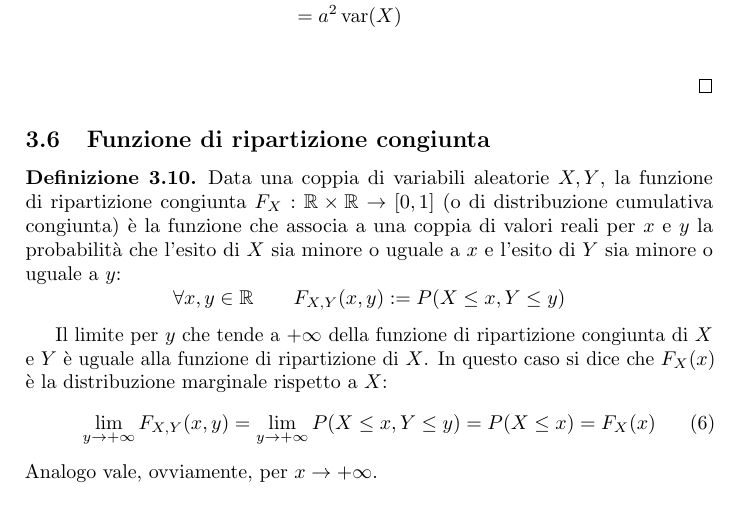
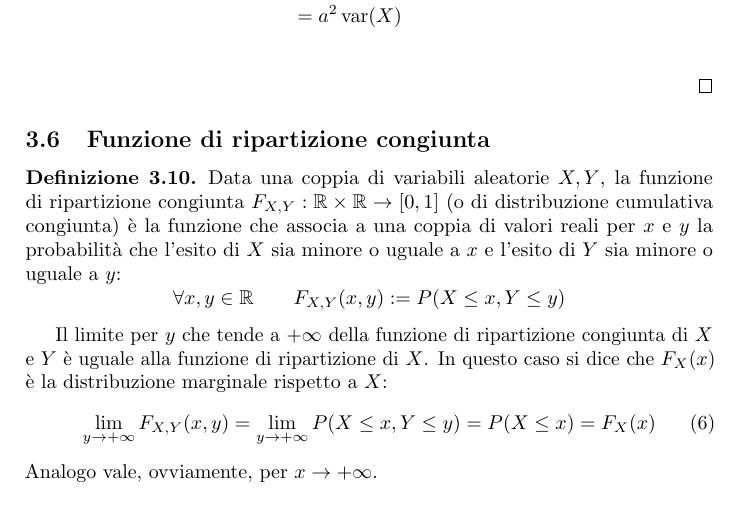
Before and after one commit to sgorblex-unimi/statistica-e-analisi-dei-dati, a LaTeX document (probabilita.tex, which reads sections/03-var_discrete.tex): part of page 13 of 47, cut so that both start at the same text. Compiled offline with pdfLaTeX.

Commit message:
fix typo su 03-var_discrete.tex

```diff
--- a/sections/03-var_discrete.tex
+++ b/sections/03-var_discrete.tex
@@ -206,7 +206,7 @@ In generale, non è detto che la sommatoria che definisce il valore atteso conve
 
 \subsection{Funzione di ripartizione congiunta}
 \begin{defin}
-	Data una coppia di variabili aleatorie $X, Y$, la funzione di ripartizione congiunta $F_X:\R\times\R\to[0,1]$ (o di distribuzione cumulativa congiunta) è la funzione che associa a una coppia di valori reali per $x$ e $y$ la probabilità che l'esito di $X$ sia minore o uguale a $x$ e l'esito di $Y$ sia minore o uguale a $y$:
+	Data una coppia di variabili aleatorie $X, Y$, la funzione di ripartizione congiunta $F_{X,Y}:\R\times\R\to[0,1]$ (o di distribuzione cumulativa congiunta) è la funzione che associa a una coppia di valori reali per $x$ e $y$ la probabilità che l'esito di $X$ sia minore o uguale a $x$ e l'esito di $Y$ sia minore o uguale a $y$:
 	\begin{equation*}
 		\forall x,y\in\R\qquad F_{X,Y}(x,y):=P(X\leq x, Y\leq y) \\
 	\end{equation*}
```
